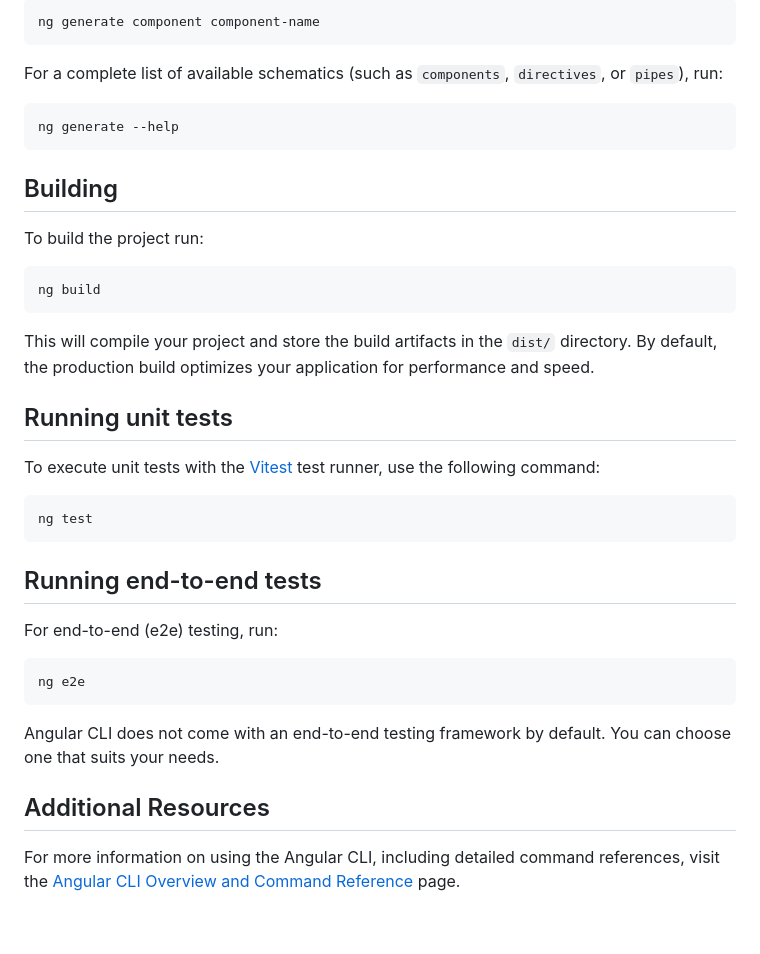
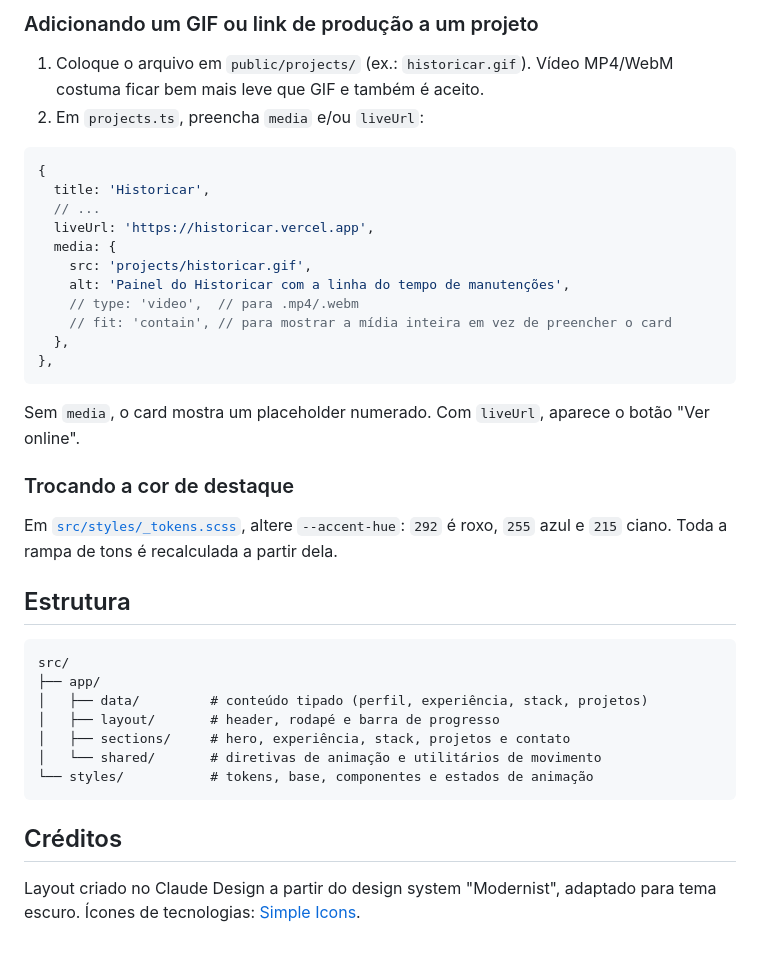
Before and after one commit to PatrickCraveiro/PatrickCraveiro.github.io, a Markdown page: README.md, the part around one of its changes. GitHub-like rendering.

````diff
--- a/README.md
+++ b/README.md
@@ -18,42 +41,41 @@ Angular CLI includes powerful code scaffolding tools. To generate a new componen
 
-```bash
-ng generate component component-name
+### Adicionando um GIF ou link de produção a um projeto
+
+1. Coloque o arquivo em `public/projects/` (ex.: `historicar.gif`). Vídeo MP4/WebM costuma ficar bem mais leve que GIF e também é aceito.
+2. Em `projects.ts`, preencha `media` e/ou `liveUrl`:
+
+```ts
+{
+  title: 'Historicar',
+  // ...
+  liveUrl: 'https://historicar.vercel.app',
+  media: {
+    src: 'projects/historicar.gif',
+    alt: 'Painel do Historicar com a linha do tempo de manutenções',
+    // type: 'video',  // para .mp4/.webm
+    // fit: 'contain', // para mostrar a mídia inteira em vez de preencher o card
+  },
+},
 ```
 
-For a complete list of available schematics (such as `components`, `directives`, or `pipes`), run:
+Sem `media`, o card mostra um placeholder numerado. Com `liveUrl`, aparece o botão "Ver online".
 
-```bash
-ng generate --help
+### Trocando a cor de destaque
+
+Em [`src/styles/_tokens.scss`](src/styles/_tokens.scss), altere `--accent-hue`: `292` é roxo, `255` azul e `215` ciano. Toda a rampa de tons é recalculada a partir dela.
+
+## Estrutura
+
+```
+src/
+├── app/
+│   ├── data/         # conteúdo tipado (perfil, experiência, stack, projetos)
+│   ├── layout/       # header, rodapé e barra de progresso
+│   ├── sections/     # hero, experiência, stack, projetos e contato
+│   └── shared/       # diretivas de animação e utilitários de movimento
+└── styles/           # tokens, base, componentes e estados de animação
 ```
 
-## Building
+## Créditos
 
-To build the project run:
-
-```bash
-ng build
-```
-
-This will compile your project and store the build artifacts in the `dist/` directory. By default, the production build optimizes your application for performance and speed.
-
-## Running unit tests
-
-To execute unit tests with the [Vitest](https://vitest.dev/) test runner, use the following command:
-
-```bash
-ng test
-```
-
-## Running end-to-end tests
-
-For end-to-end (e2e) testing, run:
-
-```bash
-ng e2e
-```
-
-Angular CLI does not come with an end-to-end testing framework by default. You can choose one that suits your needs.
-
-## Additional Resources
-
-For more information on using the Angular CLI, including detailed command references, visit the [Angular CLI Overview and Command Reference](https://angular.dev/tools/cli) page.
+Layout criado no Claude Design a partir do design system "Modernist", adaptado para tema escuro. Ícones de tecnologias: [Simple Icons](https://simpleicons.org/).
````
Also changed, not shown: other parts of README.md (+31 -8 lines), docs/preview.png (added).
